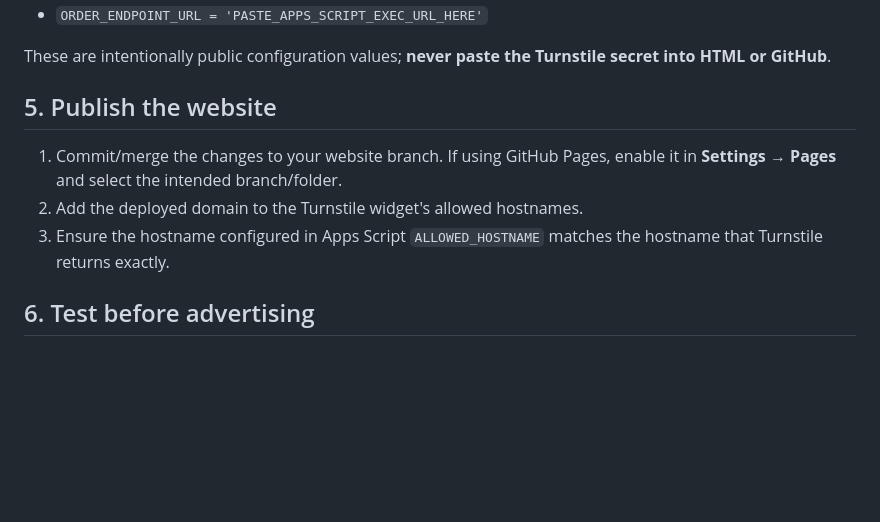
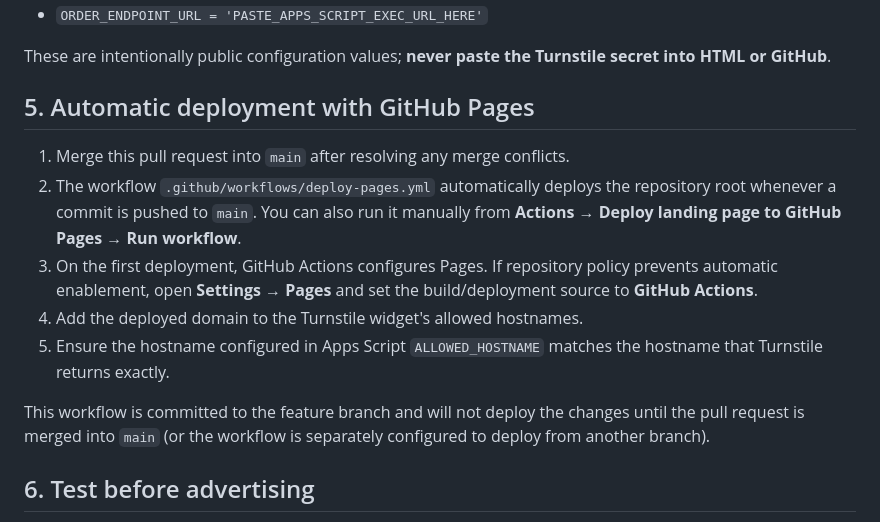
Before and after one commit to adyguru4455-max/test, a Markdown page: README-SECURE-ORDERS.md, the part around the change. GitHub-like rendering; blank space fills up the shorter version.

Commit message:
Document automatic GitHub Pages deployment

```diff
--- a/README-SECURE-ORDERS.md
+++ b/README-SECURE-ORDERS.md
@@ -39,10 +39,14 @@ Search for these constants in the JavaScript section and replace their placehold
 
 These are intentionally public configuration values; **never paste the Turnstile secret into HTML or GitHub**.
 
-## 5. Publish the website
-1. Commit/merge the changes to your website branch. If using GitHub Pages, enable it in **Settings → Pages** and select the intended branch/folder.
-2. Add the deployed domain to the Turnstile widget's allowed hostnames.
-3. Ensure the hostname configured in Apps Script `ALLOWED_HOSTNAME` matches the hostname that Turnstile returns exactly.
+## 5. Automatic deployment with GitHub Pages
+1. Merge this pull request into `main` after resolving any merge conflicts.
+2. The workflow `.github/workflows/deploy-pages.yml` automatically deploys the repository root whenever a commit is pushed to `main`. You can also run it manually from **Actions → Deploy landing page to GitHub Pages → Run workflow**.
+3. On the first deployment, GitHub Actions configures Pages. If repository policy prevents automatic enablement, open **Settings → Pages** and set the build/deployment source to **GitHub Actions**.
+4. Add the deployed domain to the Turnstile widget's allowed hostnames.
+5. Ensure the hostname configured in Apps Script `ALLOWED_HOSTNAME` matches the hostname that Turnstile returns exactly.
+
+This workflow is committed to the feature branch and will not deploy the changes until the pull request is merged into `main` (or the workflow is separately configured to deploy from another branch).
 
 ## 6. Test before advertising
 1. Open the live site in a private/incognito window.
```
